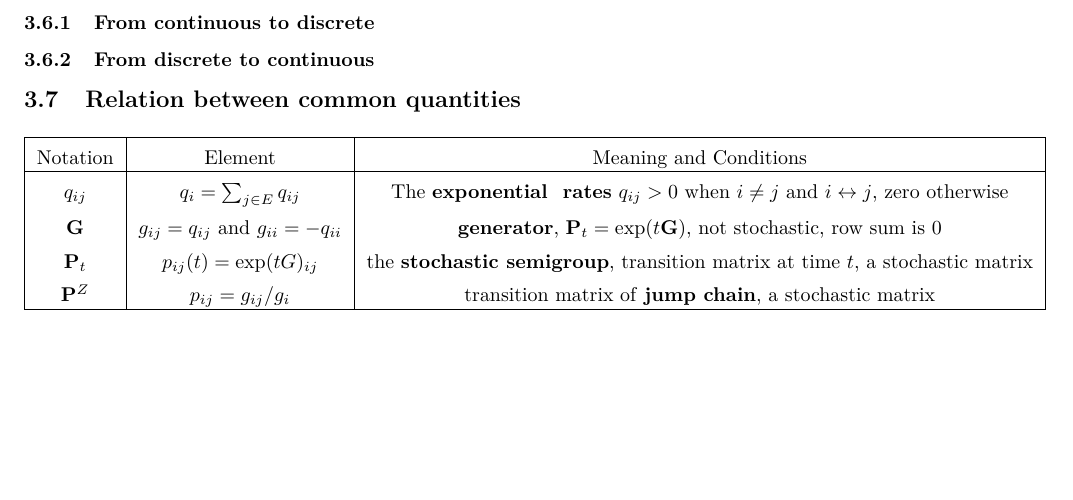
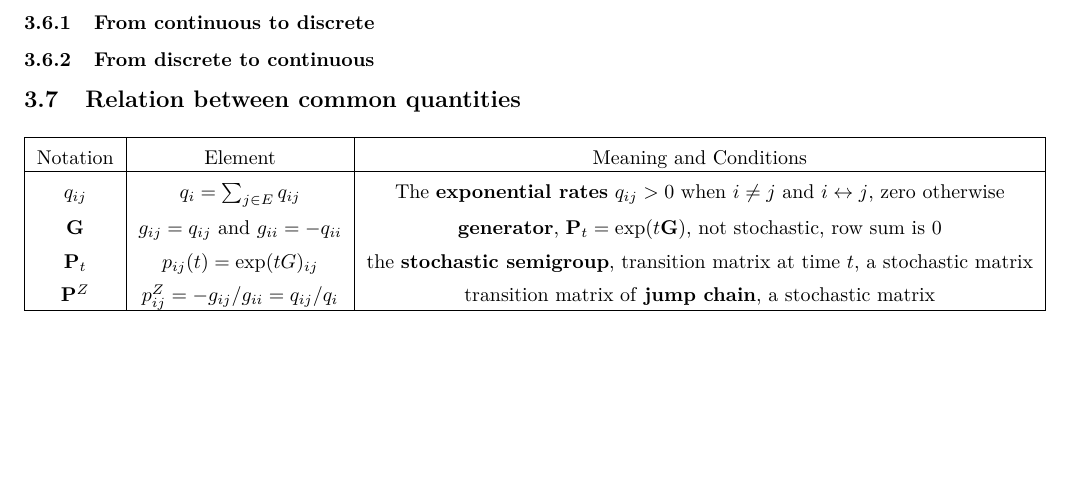
Before and after one commit to isomorphicdude/CalculusFormulae, an R Markdown document (MATH60045_Applied_Probability/Continuous_process.rmarkdown): part of page 5 of 5, cut so that both start at the same text. The pictures show the output file MATH60045_Applied_Probability/Continuous_process.pdf that the author committed with the source.

Commit message:
fix typo

```diff
--- a/MATH60045_Applied_Probability/Continuous_process.rmarkdown
+++ b/MATH60045_Applied_Probability/Continuous_process.rmarkdown
@@ -339,13 +342,13 @@ $\mathbf{P}^Z$     $p_{ij}=g_{ij}/g_i$		                    transition matrix of
 \hline
 Notation & Element & Meaning and Conditions  \\
 \hline
-$q_{ij}$ & $q_{i}=\sum_{j \in E} q_{ij}$ &   The \textbf{exponential \ rates} $q_{ij}>0$ when $i \neq j$ and $i \leftrightarrow j$, zero otherwise  \\
+$q_{ij}$ & $q_{i}=\sum_{j \in E} q_{ij}$ &   The \textbf{exponential rates} $q_{ij}>0$ when $i \neq j$ and $i \leftrightarrow j$, zero otherwise  \\
 
 $\mathbf{G}$   &  $g_{ij}=q_{ij}$ and $g_{ii}=-q_{ii}$  & \textbf{generator}, $\mathbf{P}_t=\exp(t\mathbf{G})$, not stochastic, row sum is $0$ \\
 
 $\mathbf{P}_t$  & $p_{ij}(t)=\exp(tG)_{ij}$ &  the \textbf{stochastic semigroup}, transition matrix at time $t$, a stochastic matrix \\
 
-$\mathbf{P}^Z$ & $p_{ij}=g_{ij}/g_i$    & transition matrix of \textbf{jump chain}, a stochastic matrix\\
+$\mathbf{P}^Z$ & $p_{ij}^Z=-g_{ij}/g_{ii}=q_{ij}/q_i$    & transition matrix of \textbf{jump chain}, a stochastic matrix\\
 \hline
 \end{tabular}
 \end{table}
```
Also changed, not shown: MATH60045_Applied_Probability/Continuous_process.pdf, MATH60045_Applied_Probability/Continuous_process.rmarkdown (7 more changed lines).
